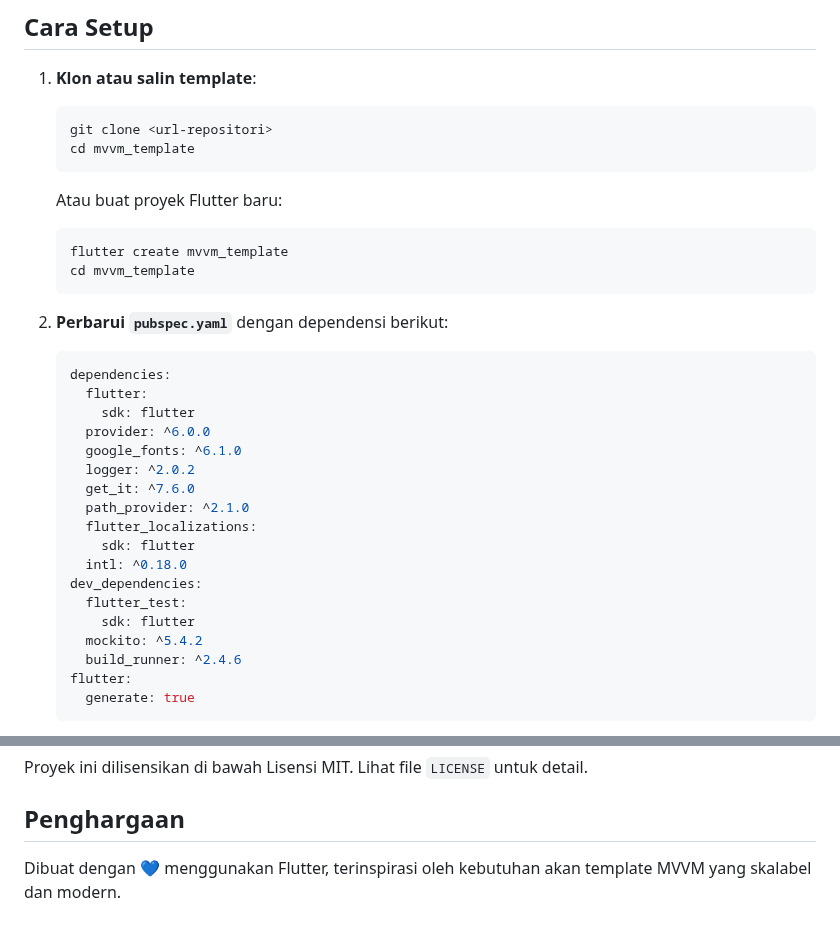
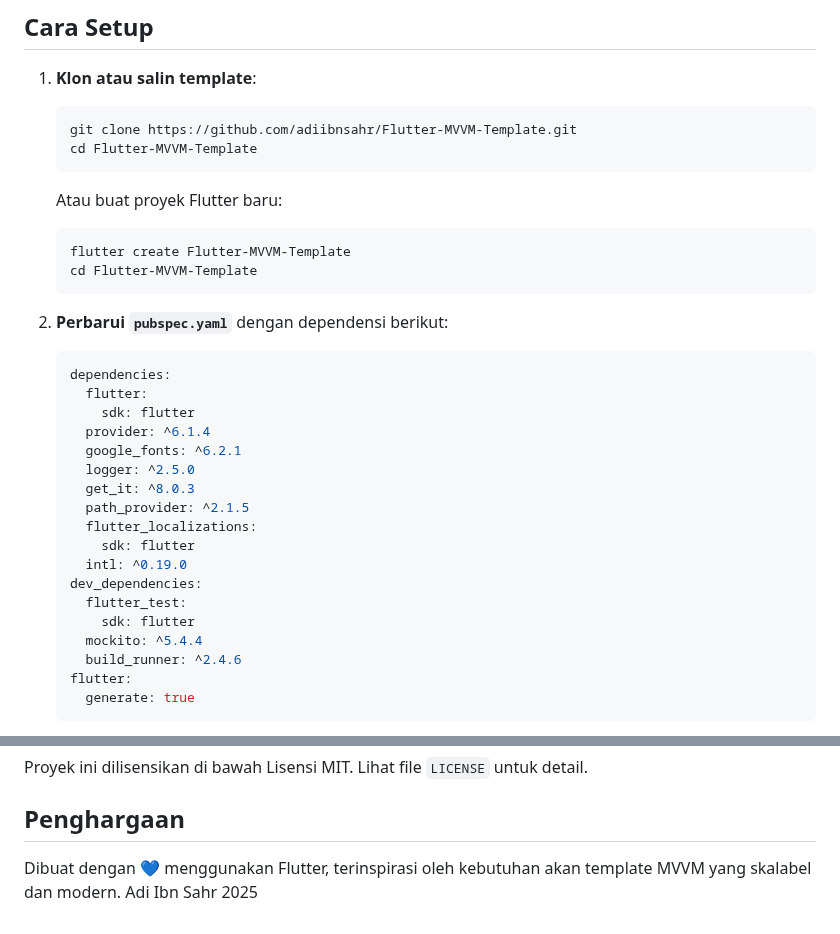
Before and after one commit to adiibnsahr/Flutter-MVVM-Template, a Markdown page: README.md, 2 parts joined by grey strips. Rendered like a GitHub page.

````diff
--- a/README.md
+++ b/README.md
@@ -66,13 +66,13 @@ test/
 
 1. **Klon atau salin template**:
    ```bash
-   git clone <url-repositori>
-   cd mvvm_template
+   git clone https://github.com/adiibnsahr/Flutter-MVVM-Template.git
+   cd Flutter-MVVM-Template
    ```
    Atau buat proyek Flutter baru:
    ```bash
-   flutter create mvvm_template
-   cd mvvm_template
+   flutter create Flutter-MVVM-Template
+   cd Flutter-MVVM-Template
    ```
 
 2. **Perbarui `pubspec.yaml`** dengan dependensi berikut:
@@ -80,18 +80,18 @@ test/
    dependencies:
      flutter:
        sdk: flutter
-     provider: ^6.0.0
-     google_fonts: ^6.1.0
-     logger: ^2.0.2
-     get_it: ^7.6.0
-     path_provider: ^2.1.0
+     provider: ^6.1.4
+     google_fonts: ^6.2.1
+     logger: ^2.5.0
+     get_it: ^8.0.3
+     path_provider: ^2.1.5
      flutter_localizations:
        sdk: flutter
-     intl: ^0.18.0
+     intl: ^0.19.0
    dev_dependencies:
      flutter_test:
        sdk: flutter
-     mockito: ^5.4.2
+     mockito: ^5.4.4
      build_runner: ^2.4.6
    flutter:
      generate: true
@@ -283,4 +283,4 @@ Proyek ini dilisensikan di bawah Lisensi MIT. Lihat file `LICENSE` untuk detail.
 
 ## Penghargaan
 
-Dibuat dengan 💙 menggunakan Flutter, terinspirasi oleh kebutuhan akan template MVVM yang skalabel dan modern.
+Dibuat dengan 💙 menggunakan Flutter, terinspirasi oleh kebutuhan akan template MVVM yang skalabel dan modern. Adi Ibn Sahr 2025
````
